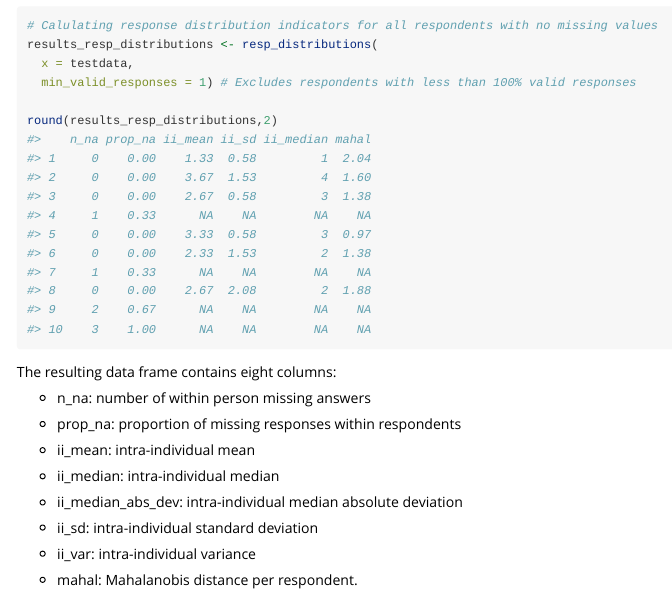
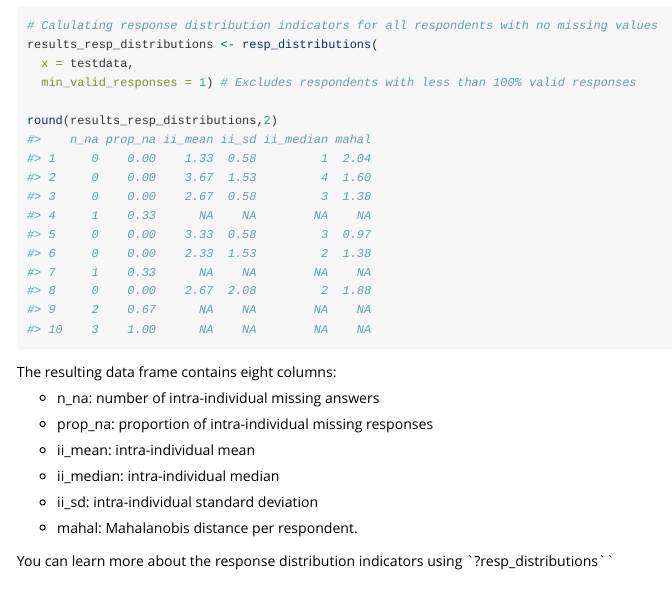
Before and after one commit to MatRoth/resquin, an R Markdown document (vignettes/getting_started_with_resquin.Rmd): the page in a window 1100 px wide, from 2090 px down. Rendered offline with R 4.5, knitr and Pandoc, with nearby package versions.

Commit message:
Changes to readme and getting started vignette

```diff
--- a/vignettes/getting_started_with_resquin.Rmd
+++ b/vignettes/getting_started_with_resquin.Rmd
@@ -132,18 +132,16 @@ round(results_resp_distributions,2)
 
 The resulting data frame contains eight columns:
 
--   n_na: number of within person missing answers
+-   n_na: number of intra-individual missing answers
 
--   prop_na: proportion of missing responses within respondents
+-   prop_na: proportion of intra-individual missing responses
 
 -   ii_mean: intra-individual mean
 
 -   ii_median: intra-individual median
 
--   ii_median_abs_dev: intra-individual median absolute deviation
-
 -   ii_sd: intra-individual standard deviation
 
--   ii_var: intra-individual variance
+-   mahal: Mahalanobis distance per respondent.
 
--   mahal: Mahalanobis distance per respondent.
+You can learn more about the response distribution indicators using `?resp_distributions``
```
Also changed, not shown: README.Rmd (+2 -2 lines), README.md.
